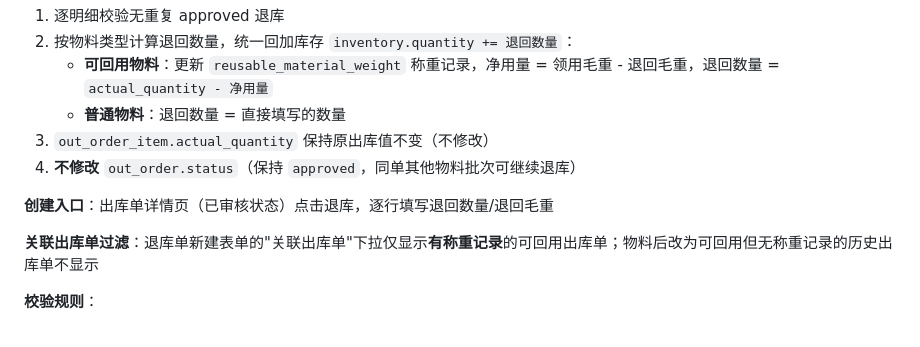
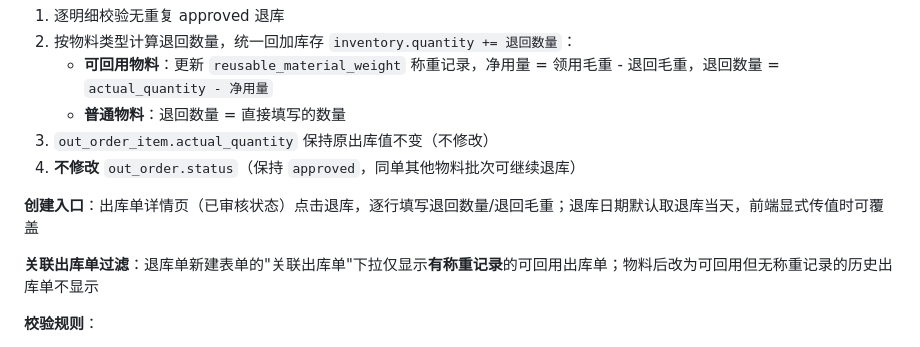
Before and after one commit to MaxC1980/warehouse, a Markdown page: docs/业务逻辑.md, the part around the change. GitHub-like rendering.

Commit message:
docs: 退库创建入口补退库日期默认当天说明

```diff
--- a/docs/业务逻辑.md
+++ b/docs/业务逻辑.md
@@ -87,7 +87,7 @@
 3. `out_order_item.actual_quantity` 保持原出库值不变（不修改）
 4. **不修改** `out_order.status`（保持 `approved`，同单其他物料批次可继续退库）
 
-**创建入口**：出库单详情页（已审核状态）点击退库，逐行填写退回数量/退回毛重
+**创建入口**：出库单详情页（已审核状态）点击退库，逐行填写退回数量/退回毛重；退库日期默认取退库当天，前端显式传值时可覆盖
 
 **关联出库单过滤**：退库单新建表单的"关联出库单"下拉仅显示**有称重记录**的可回用出库单；物料后改为可回用但无称重记录的历史出库单不显示
 
```
